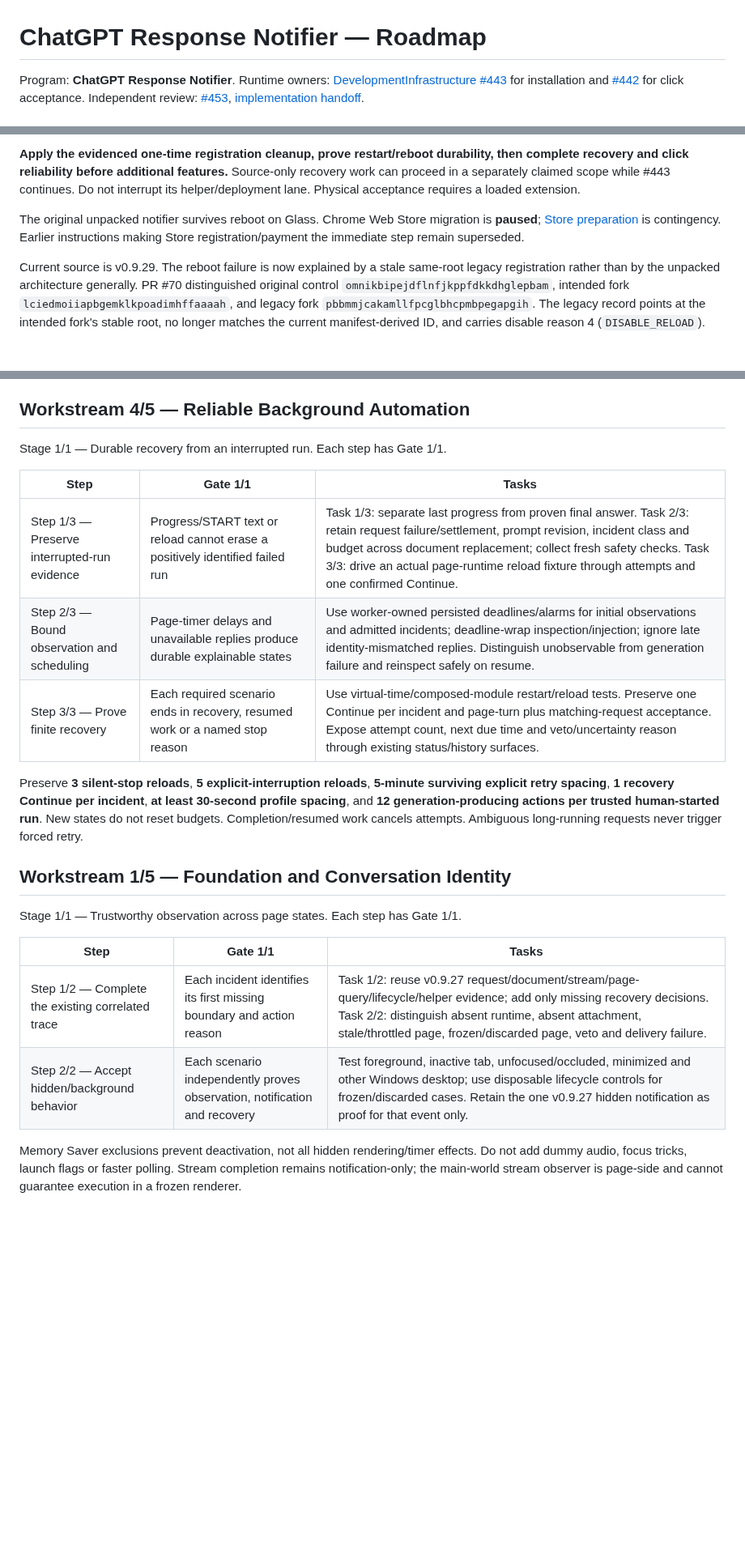
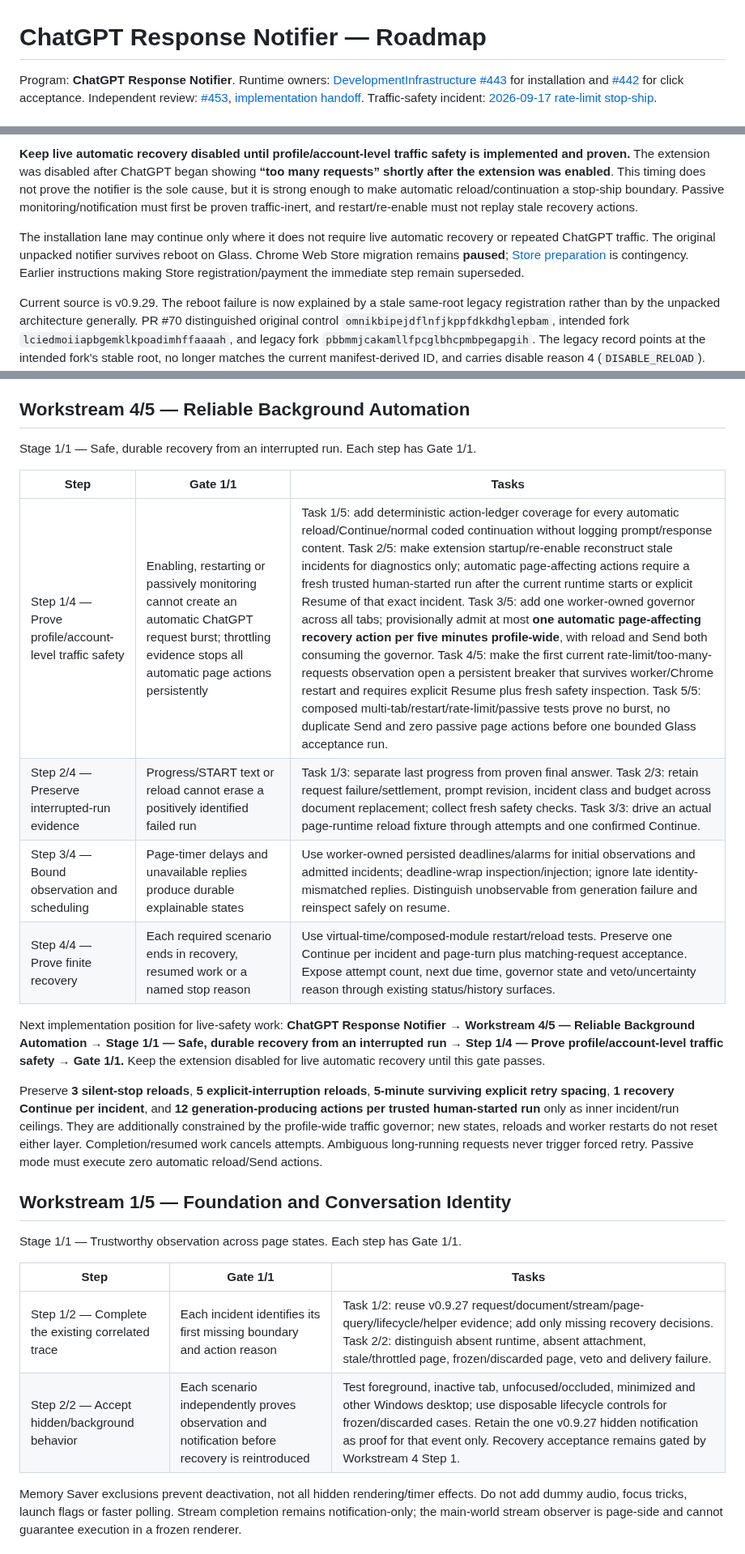
Before and after one commit to thatoneguydan/chatgpt-response-notifier, a Markdown page: ROADMAP.md, 3 parts joined by grey strips. Shown at 81% size. Rendered like a GitHub page; blank space fills up the shorter version.

Commit message:
docs: make traffic safety the notifier stop-ship gate

```diff
--- a/ROADMAP.md
+++ b/ROADMAP.md
@@ -1,4 +1,4 @@
 # ChatGPT Response Notifier — Roadmap
 
-Program: **ChatGPT Response Notifier**. Runtime owners: [DevelopmentInfrastructure #443](https://github.com/thatoneguydan/DevelopmentInfrastructure/issues/443) for installation and [#442](https://github.com/thatoneguydan/DevelopmentInfrastructure/issues/442) for click acceptance. Independent review: [#453](https://github.com/thatoneguydan/DevelopmentInfrastructure/issues/453), [implementation handoff](docs/INDEPENDENT-FAILURE-REVIEW-2026-09-16.md).
+Program: **ChatGPT Response Notifier**. Runtime owners: [DevelopmentInfrastructure #443](https://github.com/thatoneguydan/DevelopmentInfrastructure/issues/443) for installation and [#442](https://github.com/thatoneguydan/DevelopmentInfrastructure/issues/442) for click acceptance. Independent review: [#453](https://github.com/thatoneguydan/DevelopmentInfrastructure/issues/453), [implementation handoff](docs/INDEPENDENT-FAILURE-REVIEW-2026-09-16.md). Traffic-safety incident: [2026-09-17 rate-limit stop-ship](docs/RATE-LIMIT-INCIDENT-2026-09-17.md).
 
@@ -6,7 +6,7 @@ Program: **ChatGPT Response Notifier**. Runtime owners: [DevelopmentInfrastructu
 
-**Apply the evidenced one-time registration cleanup, prove restart/reboot durability, then complete recovery and click reliability before additional features.** Source-only recovery work can proceed in a separately claimed scope while #443 continues. Do not interrupt its helper/deployment lane. Physical acceptance requires a loaded extension.
+**Keep live automatic recovery disabled until profile/account-level traffic safety is implemented and proven.** The extension was disabled after ChatGPT began showing **“too many requests” shortly after the extension was enabled**. This timing does not prove the notifier is the sole cause, but it is strong enough to make automatic reload/continuation a stop-ship boundary. Passive monitoring/notification must first be proven traffic-inert, and restart/re-enable must not replay stale recovery actions.
 
-The original unpacked notifier survives reboot on Glass. Chrome Web Store migration is **paused**; [Store preparation](docs/CHROME-WEB-STORE-DURABLE-DISTRIBUTION.md) is contingency. Earlier instructions making Store registration/payment the immediate step remain superseded.
+The installation lane may continue only where it does not require live automatic recovery or repeated ChatGPT traffic. The original unpacked notifier survives reboot on Glass. Chrome Web Store migration remains **paused**; [Store preparation](docs/CHROME-WEB-STORE-DURABLE-DISTRIBUTION.md) is contingency. Earlier instructions making Store registration/payment the immediate step remain superseded.
 
 Current source is v0.9.29. The reboot failure is now explained by a stale same-root legacy registration rather than by the unpacked architecture generally. PR #70 distinguished original control `omnikbipejdflnfjkppfdkkdhglepbam`, intended fork `lciedmoiiapbgemklkpoadimhffaaaah`, and legacy fork `pbbmmjcakamllfpcglbhcpmbpegapgih`. The legacy record points at the intended fork's stable root, no longer matches the current manifest-derived ID, and carries disable reason 4 (`DISABLE_RELOAD`).
 
@@ -50,15 +50,18 @@ Plain “Thinking longer” is insufficient failure evidence. A current request'
 
 ## Workstream 4/5 — Reliable Background Automation
 
-Stage 1/1 — Durable recovery from an interrupted run. Each step has Gate 1/1.
+Stage 1/1 — Safe, durable recovery from an interrupted run. Each step has Gate 1/1.
 
 | Step | Gate 1/1 | Tasks |
 | --- | --- | --- |
-| Step 1/3 — Preserve interrupted-run evidence | Progress/START text or reload cannot erase a positively identified failed run | Task 1/3: separate last progress from proven final answer. Task 2/3: retain request failure/settlement, prompt revision, incident class and budget across document replacement; collect fresh safety checks. Task 3/3: drive an actual page-runtime reload fixture through attempts and one confirmed Continue. |
-| Step 2/3 — Bound observation and scheduling | Page-timer delays and unavailable replies produce durable explainable states | Use worker-owned persisted deadlines/alarms for initial observations and admitted incidents; deadline-wrap inspection/injection; ignore late identity-mismatched replies. Distinguish unobservable from generation failure and reinspect safely on resume. |
-| Step 3/3 — Prove finite recovery | Each required scenario ends in recovery, resumed work or a named stop reason | Use virtual-time/composed-module restart/reload tests. Preserve one Continue per incident and page-turn plus matching-request acceptance. Expose attempt count, next due time and veto/uncertainty reason through existing status/history surfaces. |
+| Step 1/4 — Prove profile/account-level traffic safety | Enabling, restarting or passively monitoring cannot create an automatic ChatGPT request burst; throttling evidence stops all automatic page actions persistently | Task 1/5: add deterministic action-ledger coverage for every automatic reload/Continue/normal coded continuation without logging prompt/response content. Task 2/5: make extension startup/re-enable reconstruct stale incidents for diagnostics only; automatic page-affecting actions require a fresh trusted human-started run after the current runtime starts or explicit Resume of that exact incident. Task 3/5: add one worker-owned governor across all tabs; provisionally admit at most **one automatic page-affecting recovery action per five minutes profile-wide**, with reload and Send both consuming the governor. Task 4/5: make the first current rate-limit/too-many-requests observation open a persistent breaker that survives worker/Chrome restart and requires explicit Resume plus fresh safety inspection. Task 5/5: composed multi-tab/restart/rate-limit/passive tests prove no burst, no duplicate Send and zero passive page actions before one bounded Glass acceptance run. |
+| Step 2/4 — Preserve interrupted-run evidence | Progress/START text or reload cannot erase a positively identified failed run | Task 1/3: separate last progress from proven final answer. Task 2/3: retain request failure/settlement, prompt revision, incident class and budget across document replacement; collect fresh safety checks. Task 3/3: drive an actual page-runtime reload fixture through attempts and one confirmed Continue. |
+| Step 3/4 — Bound observation and scheduling | Page-timer delays and unavailable replies produce durable explainable states | Use worker-owned persisted deadlines/alarms for initial observations and admitted incidents; deadline-wrap inspection/injection; ignore late identity-mismatched replies. Distinguish unobservable from generation failure and reinspect safely on resume. |
+| Step 4/4 — Prove finite recovery | Each required scenario ends in recovery, resumed work or a named stop reason | Use virtual-time/composed-module restart/reload tests. Preserve one Continue per incident and page-turn plus matching-request acceptance. Expose attempt count, next due time, governor state and veto/uncertainty reason through existing status/history surfaces. |
 
-Preserve **3 silent-stop reloads**, **5 explicit-interruption reloads**, **5-minute surviving explicit retry spacing**, **1 recovery Continue per incident**, **at least 30-second profile spacing**, and **12 generation-producing actions per trusted human-started run**. New states do not reset budgets. Completion/resumed work cancels attempts. Ambiguous long-running requests never trigger forced retry.
+Next implementation position for live-safety work: **ChatGPT Response Notifier → Workstream 4/5 — Reliable Background Automation → Stage 1/1 — Safe, durable recovery from an interrupted run → Step 1/4 — Prove profile/account-level traffic safety → Gate 1/1.** Keep the extension disabled for live automatic recovery until this gate passes.
+
+Preserve **3 silent-stop reloads**, **5 explicit-interruption reloads**, **5-minute surviving explicit retry spacing**, **1 recovery Continue per incident**, and **12 generation-producing actions per trusted human-started run** only as inner incident/run ceilings. They are additionally constrained by the profile-wide traffic governor; new states, reloads and worker restarts do not reset either layer. Completion/resumed work cancels attempts. Ambiguous long-running requests never trigger forced retry. Passive mode must execute zero automatic reload/Send actions.
 
 ## Workstream 1/5 — Foundation and Conversation Identity
 
@@ -67,7 +70,7 @@ Stage 1/1 — Trustworthy observation across page states. Each step has Gate 1/1
 | Step | Gate 1/1 | Tasks |
 | --- | --- | --- |
 | Step 1/2 — Complete the existing correlated trace | Each incident identifies its first missing boundary and action reason | Task 1/2: reuse v0.9.27 request/document/stream/page-query/lifecycle/helper evidence; add only missing recovery decisions. Task 2/2: distinguish absent runtime, absent attachment, stale/throttled page, frozen/discarded page, veto and delivery failure. |
-| Step 2/2 — Accept hidden/background behavior | Each scenario independently proves observation, notification and recovery | Test foreground, inactive tab, unfocused/occluded, minimized and other Windows desktop; use disposable lifecycle controls for frozen/discarded cases. Retain the one v0.9.27 hidden notification as proof for that event only. |
+| Step 2/2 — Accept hidden/background behavior | Each scenario independently proves observation and notification before recovery is reintroduced | Test foreground, inactive tab, unfocused/occluded, minimized and other Windows desktop; use disposable lifecycle controls for frozen/discarded cases. Retain the one v0.9.27 hidden notification as proof for that event only. Recovery acceptance remains gated by Workstream 4 Step 1. |
 
 Memory Saver exclusions prevent deactivation, not all hidden rendering/timer effects. Do not add dummy audio, focus tricks, launch flags or faster polling. Stream completion remains notification-only; the main-world stream observer is page-side and cannot guarantee execution in a frozen renderer.
 
```
Also changed, not shown: other parts of ROADMAP.md (+13 -12 lines).
